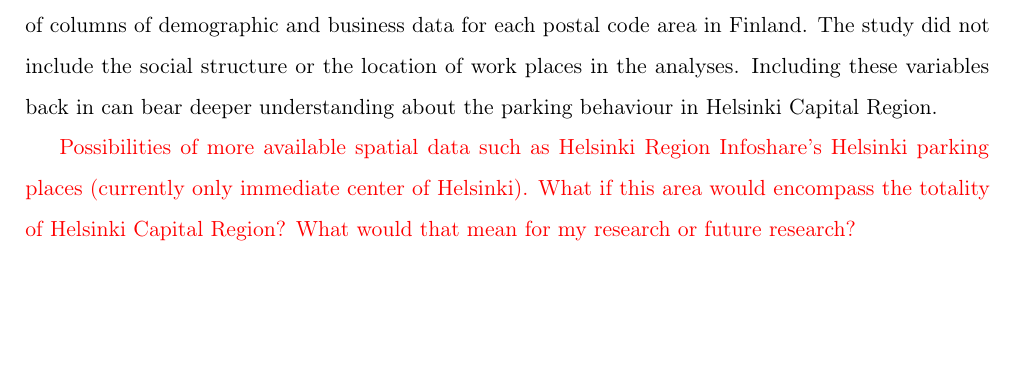
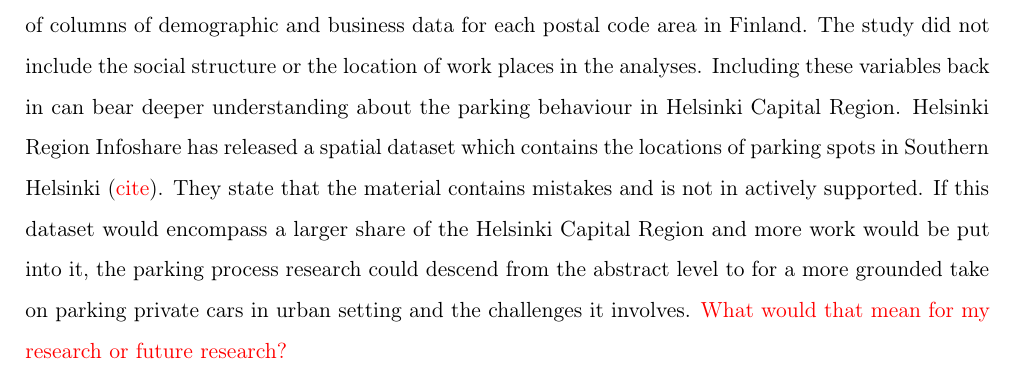
Before and after one commit to sampoves/Masters-2020, a LaTeX document (main.tex, which reads content/c5_discussion.tex): part of page 88 of 99, cut so that both start at the same text, the shorter picture padded with empty space. Compiled offline with pdfLaTeX.

Commit message:
A small piece of Discussion written

```diff
--- a/content/c5_discussion.tex
+++ b/content/c5_discussion.tex
@@ -29,9 +29,7 @@ The survey data processing script written in Python has a feature to detect dupl
 
 The research survey carried out for this thesis can be considered a success with the total of 5579 visits to the survey website and the 5183 received data rows. The collected datasets \textit{visitors} and \textit{records} are voluminous troves of data and this study observed them from a carefully defined angle leaving many other aspects untouched. Combining the collected datasets with pre-existing spatial datasets and other sources of data could potentially lead to new findings about the parking habits of people that answered to the survey. In particular, the dataset \textit{visitors} was used in a superficial manner because of the arrangement of research questions and the survey's statement of privacy, which promised minimal use of personal data. In another context, the respondent behaviour could be used to find additional patterns in the \textit{records} dataset.
 
-The study made use of only a narrow cross section of the PAAVO dataset, which includes dozens of columns of demographic and business data for each postal code area in Finland. The study did not include the social structure or the location of work places in the analyses. Including these variables back in can bear deeper understanding about the parking behaviour in Helsinki Capital Region.
-
-\textcolor{red}{Possibilities of more available spatial data such as Helsinki Region Infoshare's Helsinki parking places (currently only immediate center of Helsinki). What if this area would encompass the totality of Helsinki Capital Region? What would that mean for my research or future research?}
+The study made use of only a narrow cross section of the PAAVO dataset, which includes dozens of columns of demographic and business data for each postal code area in Finland. The study did not include the social structure or the location of work places in the analyses. Including these variables back in can bear deeper understanding about the parking behaviour in Helsinki Capital Region. Helsinki Region Infoshare has released a spatial dataset which contains the locations of parking spots in Southern Helsinki (\textcolor{red}{cite}). They state that the material contains mistakes and is not in actively supported. If this dataset would encompass a larger share of the Helsinki Capital Region and more work would be put into it, the parking process research could descend from the abstract level to for a more grounded take on parking private cars in urban setting and the challenges it involves. \textcolor{red}{What would that mean for my research or future research?}
 
 \newpage
 \subsection{Conclusions}
```
